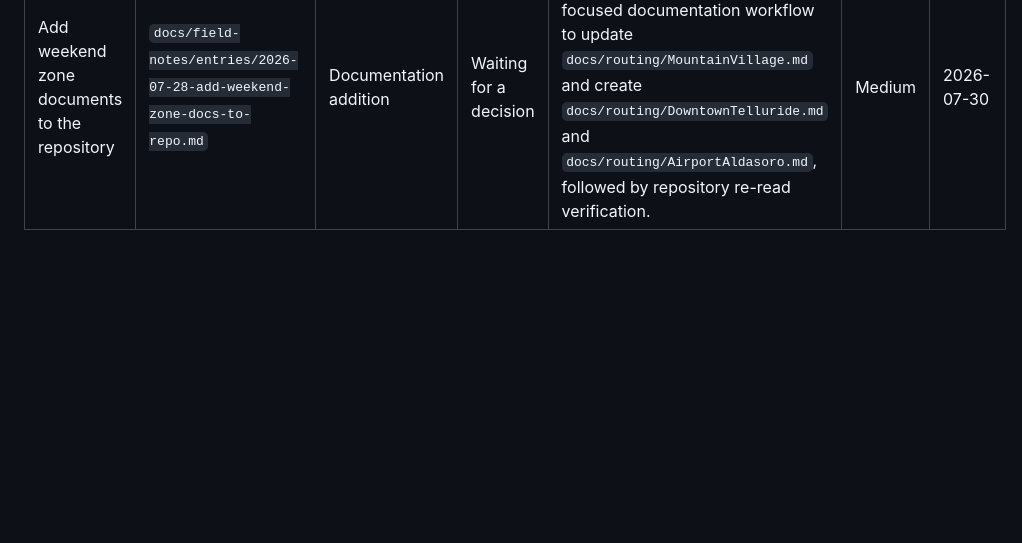
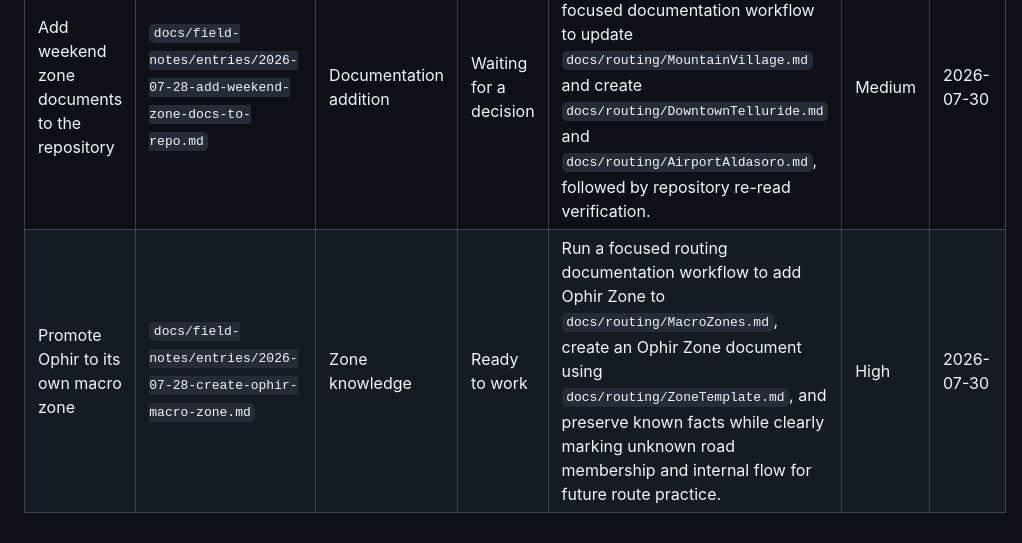
Before and after one commit to robbyeickhoff/freightiq-app, a Markdown page: docs/field-notes/ActionQueue.md, the part around the change. Drawn GitHub-style; blank space fills up the shorter version.

Commit message:
Queue Ophir macro zone follow-up

```diff
--- a/docs/field-notes/ActionQueue.md
+++ b/docs/field-notes/ActionQueue.md
@@ -101,3 +101,4 @@ Do not claim an item exists, has a status, or is completed unless it appears in
 | Title | Source field note path | Category | Status | Next action | Priority | Date added |
 | --- | --- | --- | --- | --- | --- | --- |
 | Add weekend zone documents to the repository | `docs/field-notes/entries/2026-07-28-add-weekend-zone-docs-to-repo.md` | Documentation addition | Waiting for a decision | Upload or paste the final approved weekend zone drafts, then run a focused documentation workflow to update `docs/routing/MountainVillage.md` and create `docs/routing/DowntownTelluride.md` and `docs/routing/AirportAldasoro.md`, followed by repository re-read verification. | Medium | 2026-07-30 |
+| Promote Ophir to its own macro zone | `docs/field-notes/entries/2026-07-28-create-ophir-macro-zone.md` | Zone knowledge | Ready to work | Run a focused routing documentation workflow to add Ophir Zone to `docs/routing/MacroZones.md`, create an Ophir Zone document using `docs/routing/ZoneTemplate.md`, and preserve known facts while clearly marking unknown road membership and internal flow for future route practice. | High | 2026-07-30 |
```
